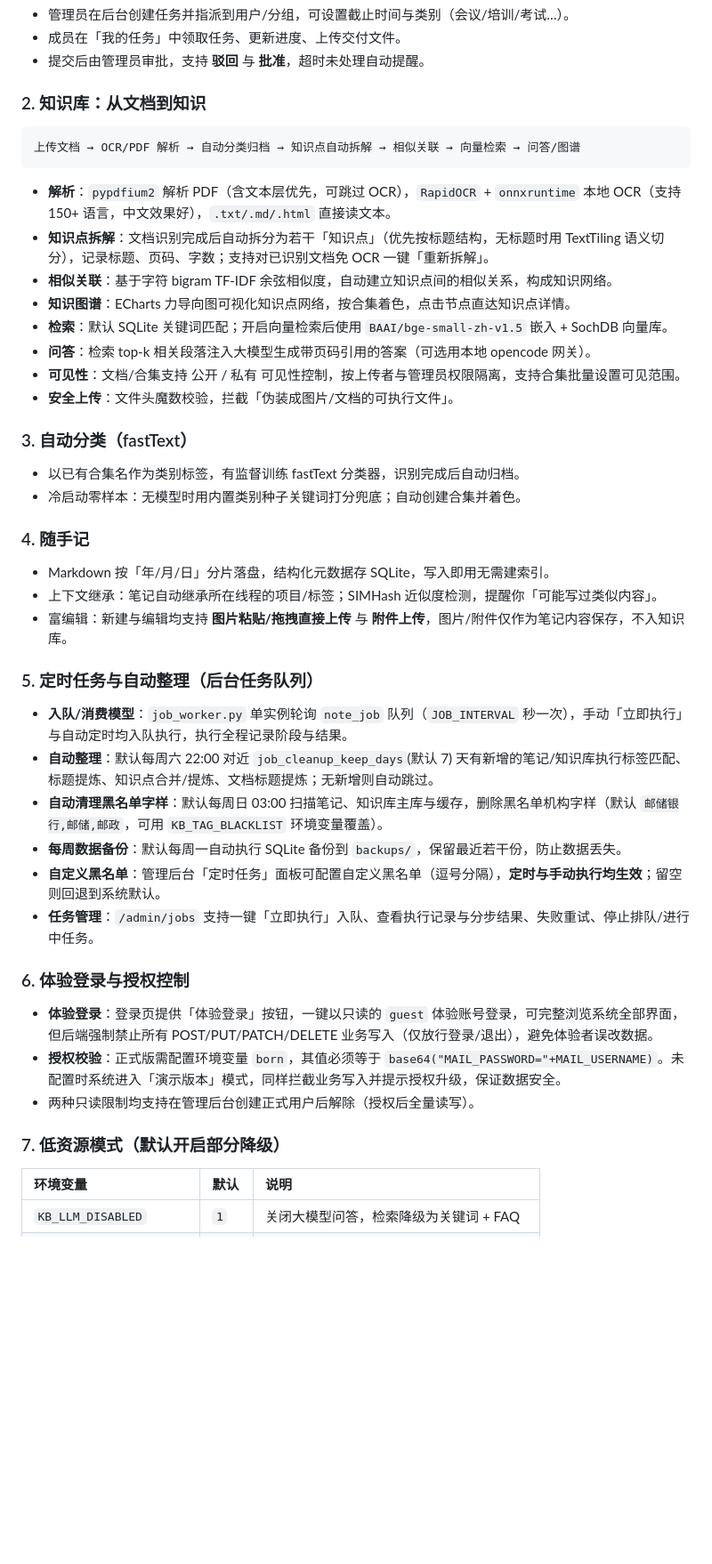
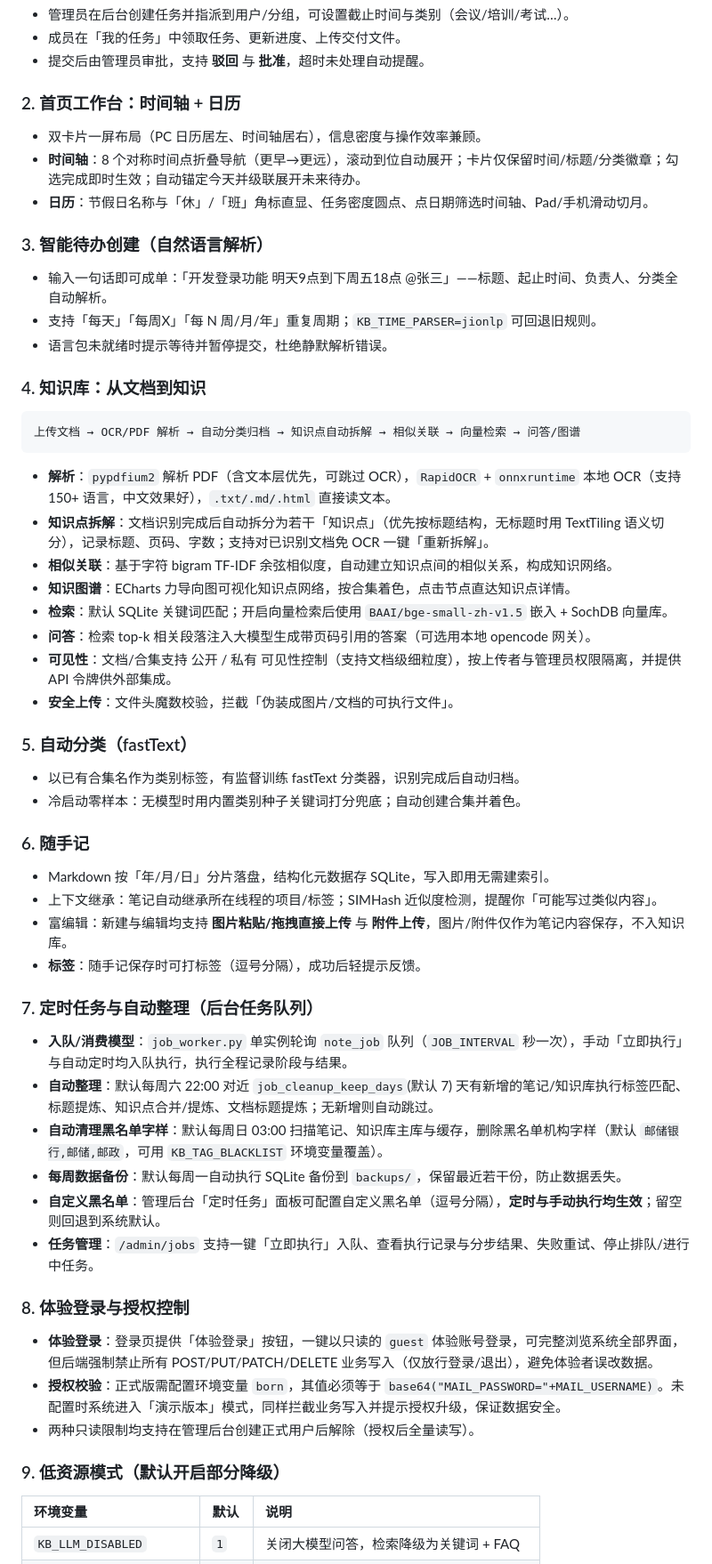
Before and after one commit to kBright123/task-manager, a Markdown page: README.md, the part around one of its changes. Shown at 89% size. Rendered like a GitHub page; blank space fills up the shorter version.

````diff
--- a/README.md
+++ b/README.md
@@ -69,7 +63,17 @@
 - 成员在「我的任务」中领取任务、更新进度、上传交付文件。
 - 提交后由管理员审批，支持 **驳回** 与 **批准**，超时未处理自动提醒。
 
-### 2. 知识库：从文档到知识
+### 2. 首页工作台：时间轴 + 日历
+- 双卡片一屏布局（PC 日历居左、时间轴居右），信息密度与操作效率兼顾。
+- **时间轴**：8 个对称时间点折叠导航（更早→更远），滚动到位自动展开；卡片仅保留时间/标题/分类徽章；勾选完成即时生效；自动锚定今天并级联展开未来待办。
+- **日历**：节假日名称与「休」/「班」角标直显、任务密度圆点、点日期筛选时间轴、Pad/手机滑动切月。
+
+### 3. 智能待办创建（自然语言解析）
+- 输入一句话即可成单：「开发登录功能 明天9点到下周五18点 @张三」——标题、起止时间、负责人、分类全自动解析。
+- 支持「每天」「每周X」「每 N 周/月/年」重复周期；`KB_TIME_PARSER=jionlp` 可回退旧规则。
+- 语言包未就绪时提示等待并暂停提交，杜绝静默解析错误。
+
+### 4. 知识库：从文档到知识
 ```
 上传文档 → OCR/PDF 解析 → 自动分类归档 → 知识点自动拆解 → 相似关联 → 向量检索 → 问答/图谱
 ```
@@ -79,19 +83,20 @@
 - **知识图谱**：ECharts 力导向图可视化知识点网络，按合集着色，点击节点直达知识点详情。
 - **检索**：默认 SQLite 关键词匹配；开启向量检索后使用 `BAAI/bge-small-zh-v1.5` 嵌入 + SochDB 向量库。
 - **问答**：检索 top-k 相关段落注入大模型生成带页码引用的答案（可选用本地 opencode 网关）。
-- **可见性**：文档/合集支持 公开 / 私有 可见性控制，按上传者与管理员权限隔离，支持合集批量设置可见范围。
+- **可见性**：文档/合集支持 公开 / 私有 可见性控制（支持文档级细粒度），按上传者与管理员权限隔离，并提供 API 令牌供外部集成。
 - **安全上传**：文件头魔数校验，拦截「伪装成图片/文档的可执行文件」。
 
-### 3. 自动分类（fastText）
+### 5. 自动分类（fastText）
 - 以已有合集名作为类别标签，有监督训练 fastText 分类器，识别完成后自动归档。
 - 冷启动零样本：无模型时用内置类别种子关键词打分兜底；自动创建合集并着色。
 
-### 4. 随手记
+### 6. 随手记
 - Markdown 按「年/月/日」分片落盘，结构化元数据存 SQLite，写入即用无需建索引。
 - 上下文继承：笔记自动继承所在线程的项目/标签；SIMHash 近似度检测，提醒你「可能写过类似内容」。
 - 富编辑：新建与编辑均支持 **图片粘贴/拖拽直接上传** 与 **附件上传**，图片/附件仅作为笔记内容保存，不入知识库。
+- **标签**：随手记保存时可打标签（逗号分隔），成功后轻提示反馈。
 
-### 5. 定时任务与自动整理（后台任务队列）
+### 7. 定时任务与自动整理（后台任务队列）
 - **入队/消费模型**：`job_worker.py` 单实例轮询 `note_job` 队列（`JOB_INTERVAL` 秒一次），手动「立即执行」与自动定时均入队执行，执行全程记录阶段与结果。
 - **自动整理**：默认每周六 22:00 对近 `job_cleanup_keep_days`(默认 7) 天有新增的笔记/知识库执行标签匹配、标题提炼、知识点合并/提炼、文档标题提炼；无新增则自动跳过。
 - **自动清理黑名单字样**：默认每周日 03:00 扫描笔记、知识库主库与缓存，删除黑名单机构字样（默认 `邮储银行,邮储,邮政`，可用 `KB_TAG_BLACKLIST` 环境变量覆盖）。
@@ -99,12 +104,12 @@
 - **自定义黑名单**：管理后台「定时任务」面板可配置自定义黑名单（逗号分隔），**定时与手动执行均生效**；留空则回退到系统默认。
 - **任务管理**：`/admin/jobs` 支持一键「立即执行」入队、查看执行记录与分步结果、失败重试、停止排队/进行中任务。
 
-### 6. 体验登录与授权控制
+### 8. 体验登录与授权控制
 - **体验登录**：登录页提供「体验登录」按钮，一键以只读的 `guest` 体验账号登录，可完整浏览系统全部界面，但后端强制禁止所有 POST/PUT/PATCH/DELETE 业务写入（仅放行登录/退出），避免体验者误改数据。
 - **授权校验**：正式版需配置环境变量 `born`，其值必须等于 `base64("MAIL_PASSWORD="+MAIL_USERNAME)`。未配置时系统进入「演示版本」模式，同样拦截业务写入并提示授权升级，保证数据安全。
 - 两种只读限制均支持在管理后台创建正式用户后解除（授权后全量读写）。
 
-### 7. 低资源模式（默认开启部分降级）
+### 9. 低资源模式（默认开启部分降级）
 | 环境变量 | 默认 | 说明 |
 | :-- | :-- | :-- |
 | `KB_LLM_DISABLED` | `1` | 关闭大模型问答，检索降级为关键词 + FAQ |
````
Also changed, not shown: other parts of README.md (+30 -29 lines), CHANGELOG.md (added, +79 -0 lines).
